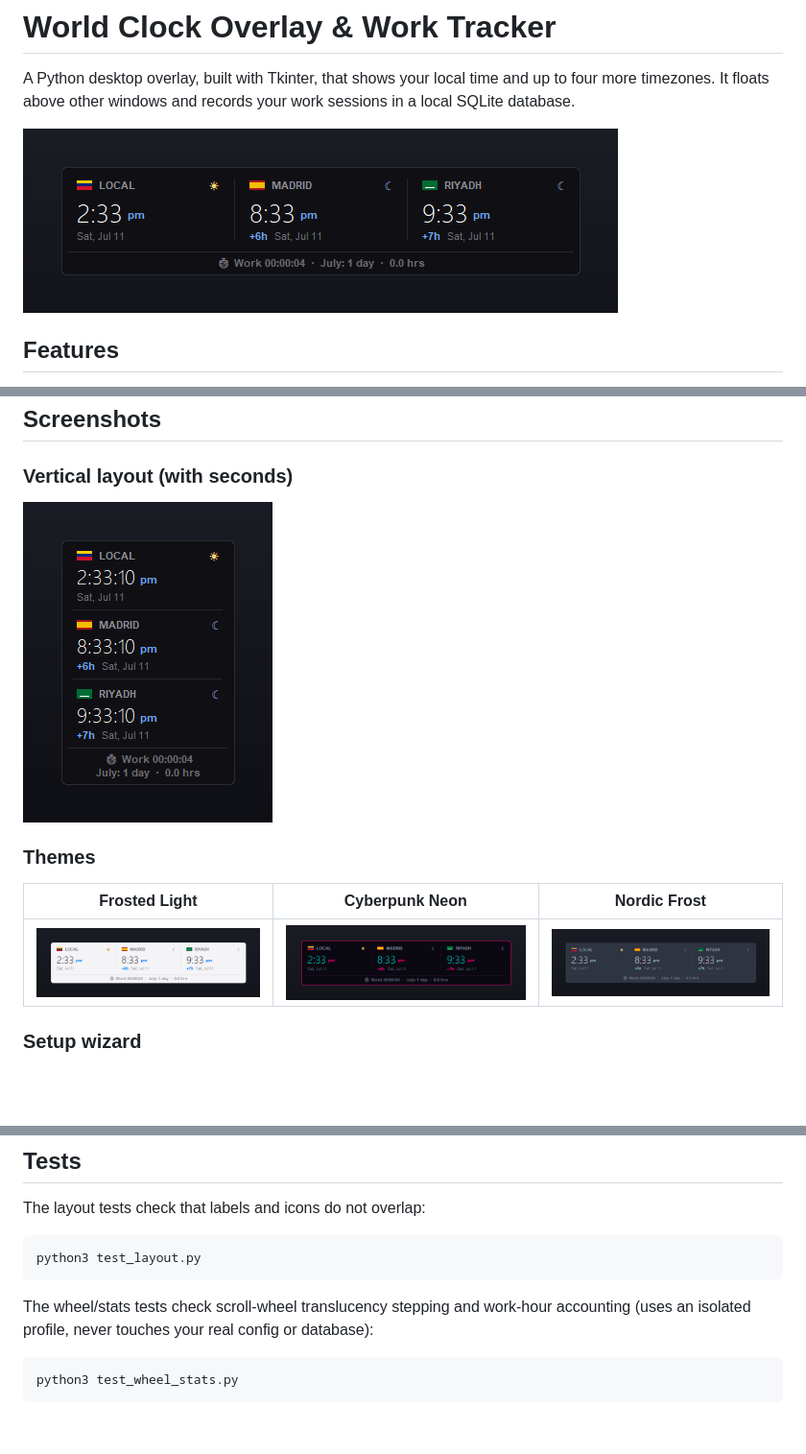
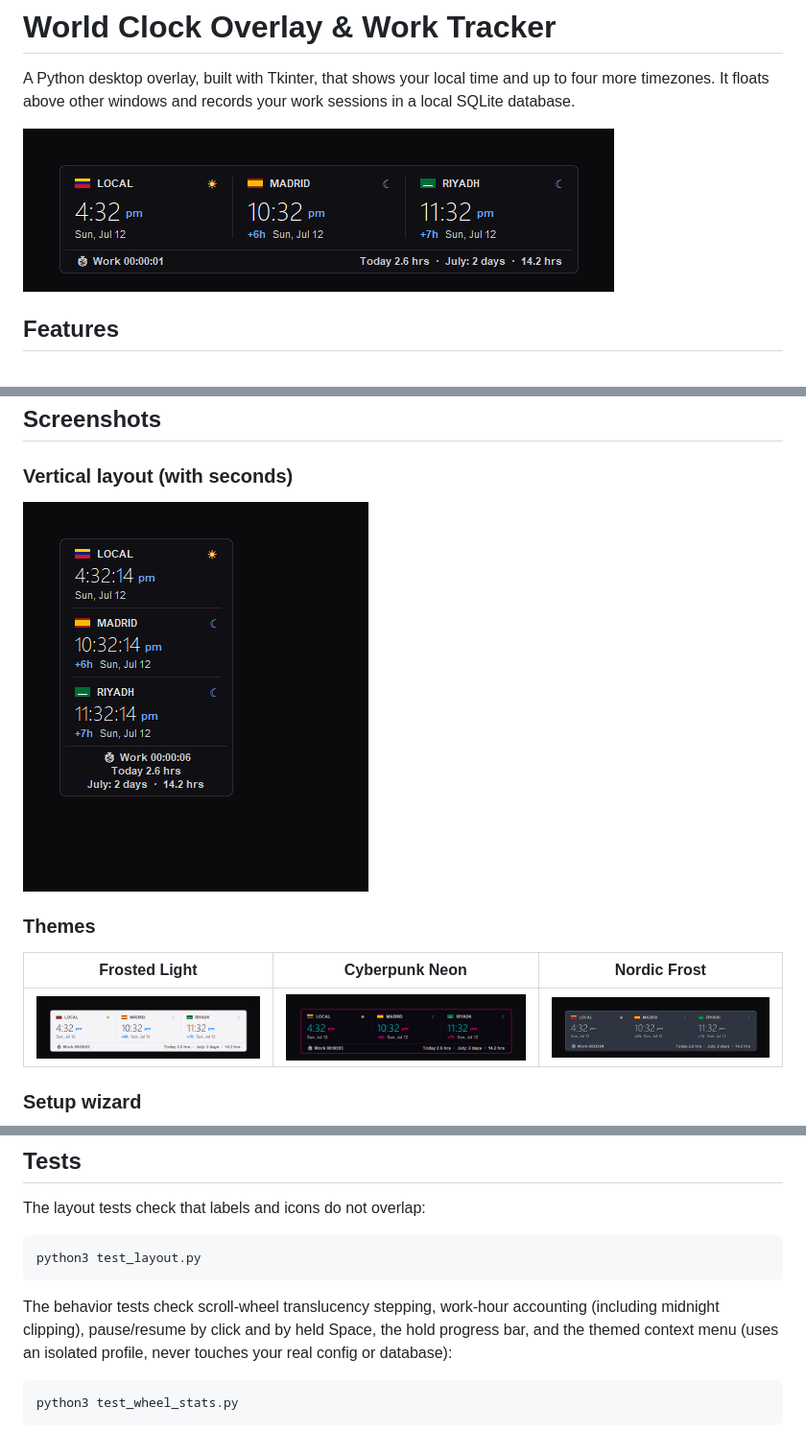
Before and after one commit to th3nolo/world-clock-overlay, a Markdown page: README.md, 3 parts joined by grey strips. Shown at 96% size. Rendered like a GitHub page; pictures changed too: screenshots/overlay-horizontal.png, screenshots/overlay-vertical.png, screenshots/theme-cyberpunk.png; blank space fills up the shorter version.

````diff
--- a/README.md
+++ b/README.md
@@ -108,7 +108,7 @@ The layout tests check that labels and icons do not overlap:
 python3 test_layout.py
 ```
 
-The wheel/stats tests check scroll-wheel translucency stepping and work-hour accounting (uses an isolated profile, never touches your real config or database):
+The behavior tests check scroll-wheel translucency stepping, work-hour accounting (including midnight clipping), pause/resume by click and by held Space, the hold progress bar, and the themed context menu (uses an isolated profile, never touches your real config or database):
 ```bash
 python3 test_wheel_stats.py
 ```
````
Also changed, not shown: 2 other files.
